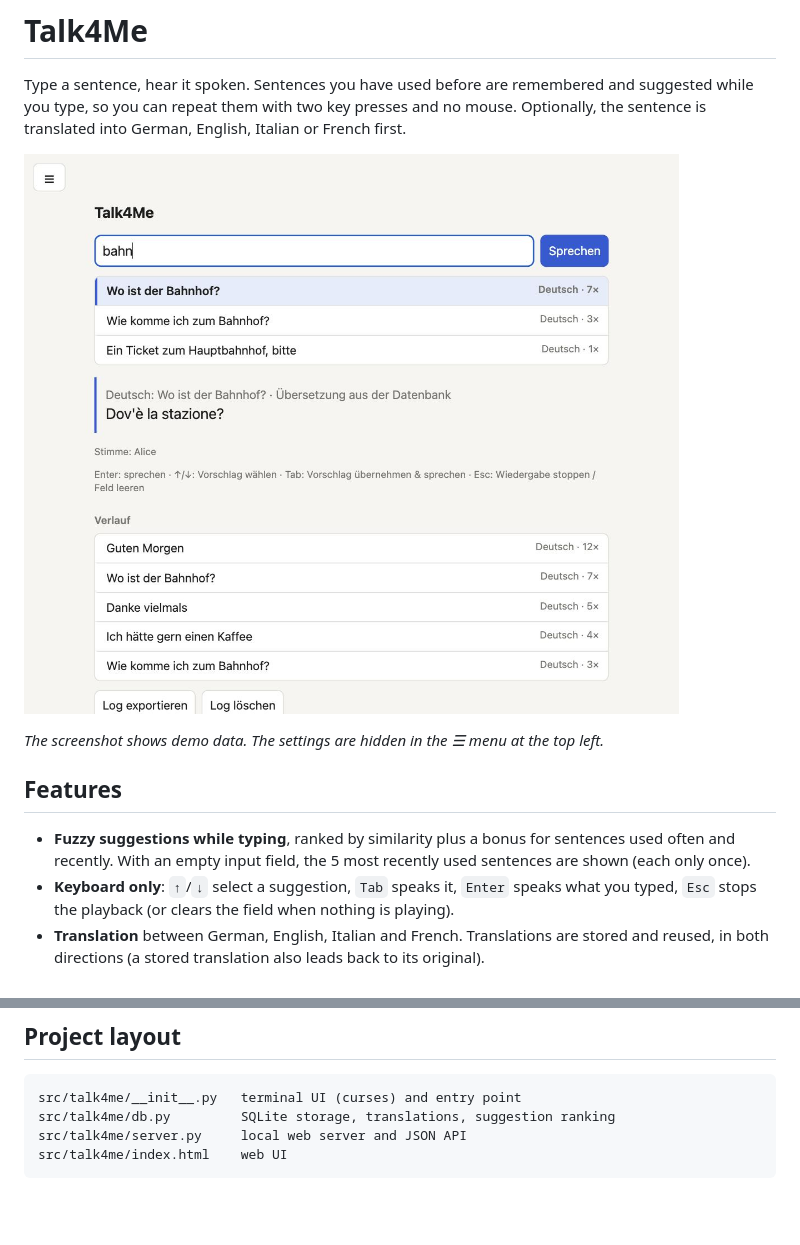
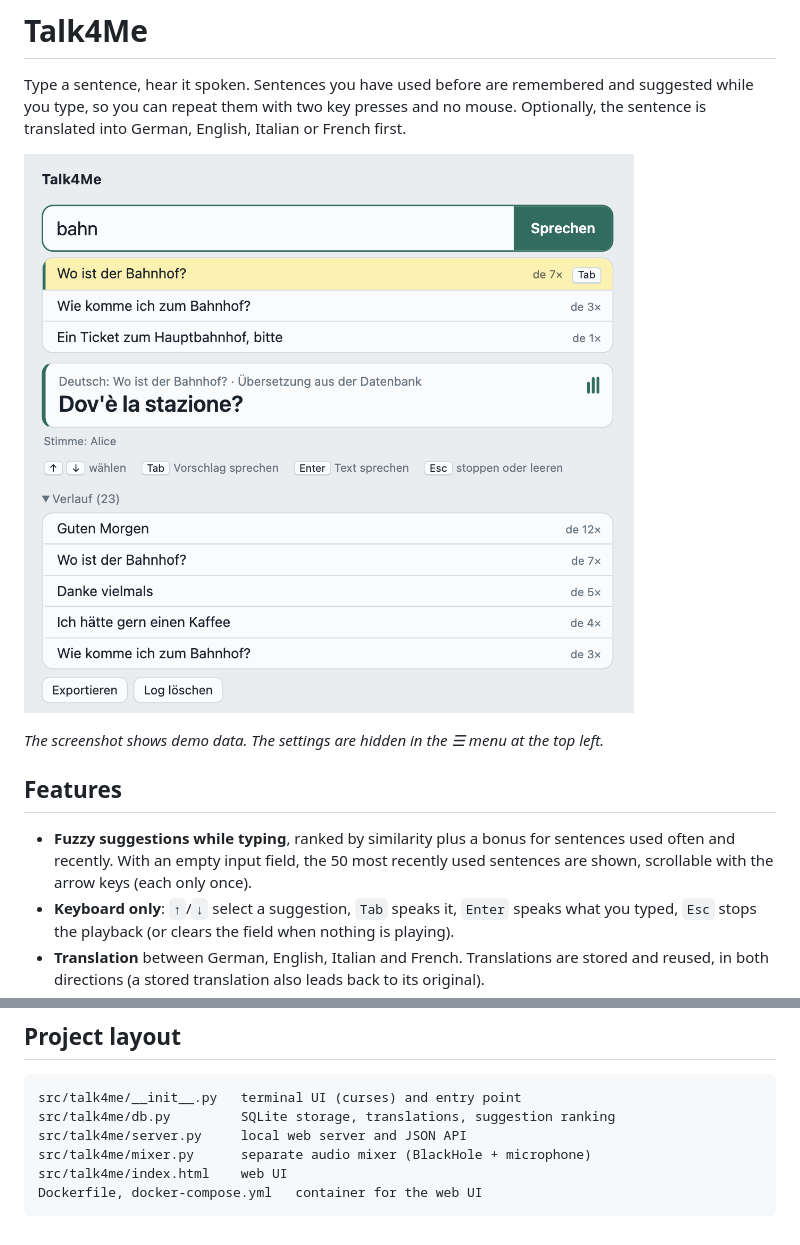
Before and after one commit to HelmutQualtinger/Talk4Me, a Markdown page: README.md, 2 parts joined by grey strips. Drawn GitHub-style; pictures changed too: docs/screenshot.jpg (deleted), docs/screenshot.png (added); blank space fills up the shorter version.

````diff
--- a/README.md
+++ b/README.md
@@ -2,13 +2,13 @@
 
 Type a sentence, hear it spoken. Sentences you have used before are remembered and suggested while you type, so you can repeat them with two key presses and no mouse. Optionally, the sentence is translated into German, English, Italian or French first.
 
-![Talk4Me web UI](docs/screenshot.jpg)
+![Talk4Me web UI](docs/screenshot.png)
 
 *The screenshot shows demo data. The settings are hidden in the ☰ menu at the top left.*
 
 ## Features
 
-- **Fuzzy suggestions while typing**, ranked by similarity plus a bonus for sentences used often and recently. With an empty input field, the 5 most recently used sentences are shown (each only once).
+- **Fuzzy suggestions while typing**, ranked by similarity plus a bonus for sentences used often and recently. With an empty input field, the 50 most recently used sentences are shown, scrollable with the arrow keys (each only once).
 - **Keyboard only**: `↑`/`↓` select a suggestion, `Tab` speaks it, `Enter` speaks what you typed, `Esc` stops the playback (or clears the field when nothing is playing).
 - **Translation** between German, English, Italian and French. Translations are stored and reused, in both directions (a stored translation also leads back to its original).
 - **Settings in a hamburger menu** (top left of the web UI): they appear when you hover the ☰ button. Input and target language, male or female voice, German variant (Austria, Switzerland, Germany) and speed from 80 to 150 %.
@@ -64,5 +94,7 @@ Inspect it with `sqlite3 data/talk4me.db "SELECT text, use_count FROM sentences"
 src/talk4me/__init__.py   terminal UI (curses) and entry point
 src/talk4me/db.py         SQLite storage, translations, suggestion ranking
 src/talk4me/server.py     local web server and JSON API
+src/talk4me/mixer.py      separate audio mixer (BlackHole + microphone)
 src/talk4me/index.html    web UI
+Dockerfile, docker-compose.yml   container for the web UI
 ```
````
Also changed, not shown: other parts of README.md (+30 -0 lines), CLAUDE.md (+3 -1 lines), 9 other files.
